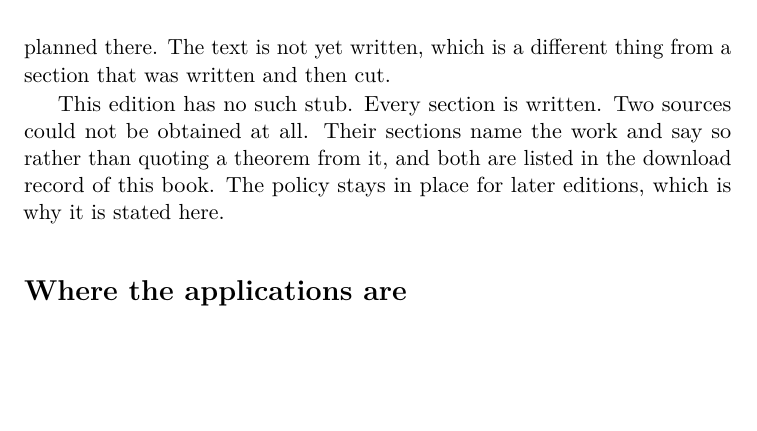
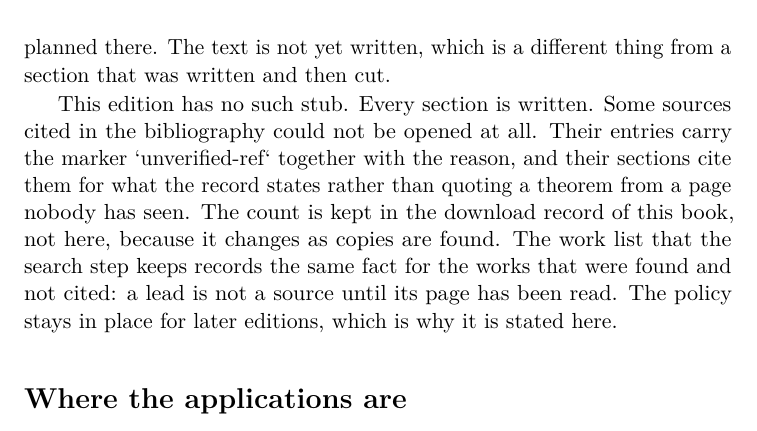
Before and after one commit to abderrahim-lectures/derivations-encyclopaedia, a LaTeX thesis (derivations-encyclopaedia.tex, which reads frontmatter/preface.tex): part of page 36 of 400, cut so that both start at the same text, the shorter picture padded with empty space. The pictures show the PDF file pdf/derivations-encyclopaedia-v0.19.pdf that the author committed with the source.

Commit message:
Correct a stale count in the preface, and record the two relevance findings
Session: e88f0b99-4203-45e1-bae6-049f6f91d10b

```diff
--- a/frontmatter/preface.tex
+++ b/frontmatter/preface.tex
@@ -39,9 +39,15 @@ written and then cut.
 
 This edition has no such stub.
 Every section is written.
-Two sources could not be obtained at all.
-Their sections name the work and say so rather than quoting a theorem from it,
-and both are listed in the download record of this book.
+Some sources cited in the bibliography could not be opened at all.
+Their entries carry the marker `unverified-ref` together with the reason, and
+their sections cite them for what the record states rather than quoting a
+theorem from a page nobody has seen.
+The count is kept in the download record of this book, not here, because it
+changes as copies are found.
+The work list that the search step keeps records the same fact for the works
+that were found and not cited: a lead is not a source until its page has been
+read.
 The policy stays in place for later editions, which is why it is stated here.
 
 \section*{Where the applications are}
```
Also changed, not shown: pdf/derivations-encyclopaedia-v0.19.pdf.
